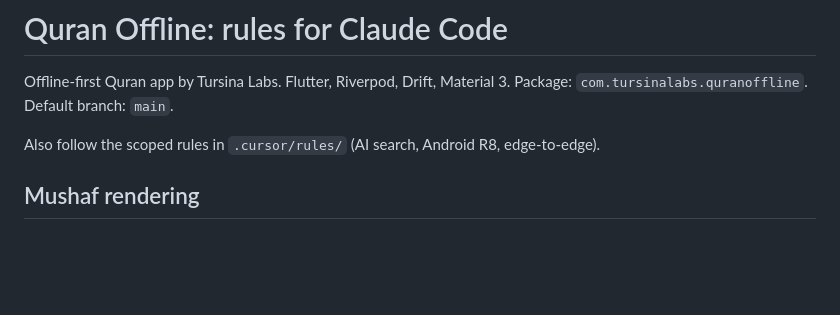
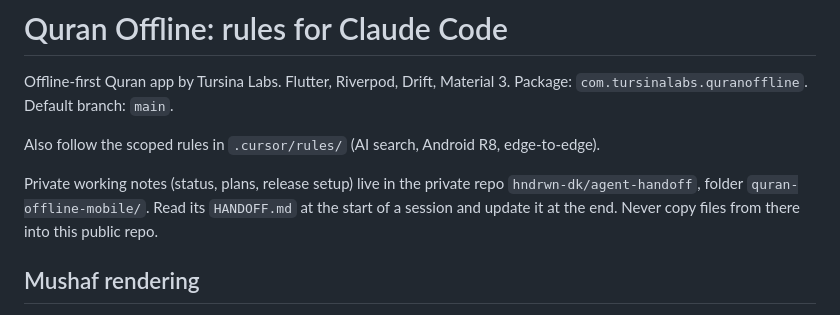
Before and after one commit to hndrwn-dk/quran-offline-mobile, a Markdown page: CLAUDE.md, the part around the change. Rendered like a GitHub page; blank space fills up the shorter version.

Commit message:
CLAUDE.md: point agents to the private handoff notes

```diff
--- a/CLAUDE.md
+++ b/CLAUDE.md
@@ -4,6 +4,8 @@ Offline-first Quran app by Tursina Labs. Flutter, Riverpod, Drift, Material 3.
 Package: `com.tursinalabs.quranoffline`. Default branch: `main`.
 
 Also follow the scoped rules in `.cursor/rules/` (AI search, Android R8, edge-to-edge).
+
+Private working notes (status, plans, release setup) live in the private repo `hndrwn-dk/agent-handoff`, folder `quran-offline-mobile/`. Read its `HANDOFF.md` at the start of a session and update it at the end. Never copy files from there into this public repo.
 
 ## Mushaf rendering
 - Mushaf uses QPC V2 per-page fonts (604 pages) and the QUL `SurahNameV2` font for surah names. Fonts load per page, so anything that rasterizes a page (snapshots, goldens) must wait for that page's font.
```
